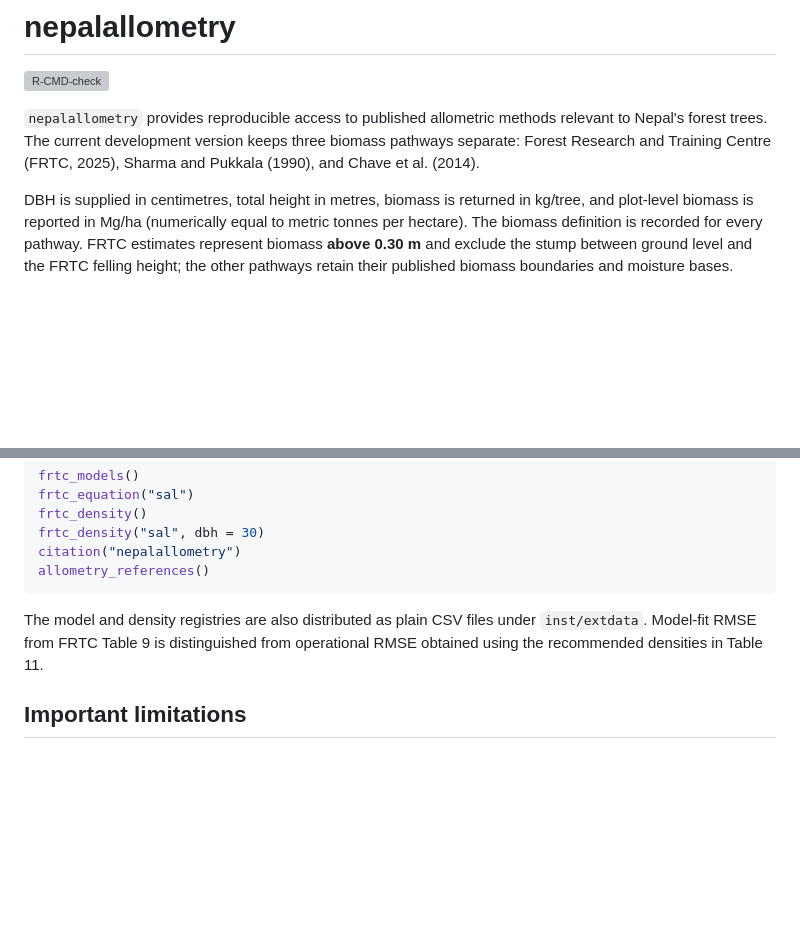
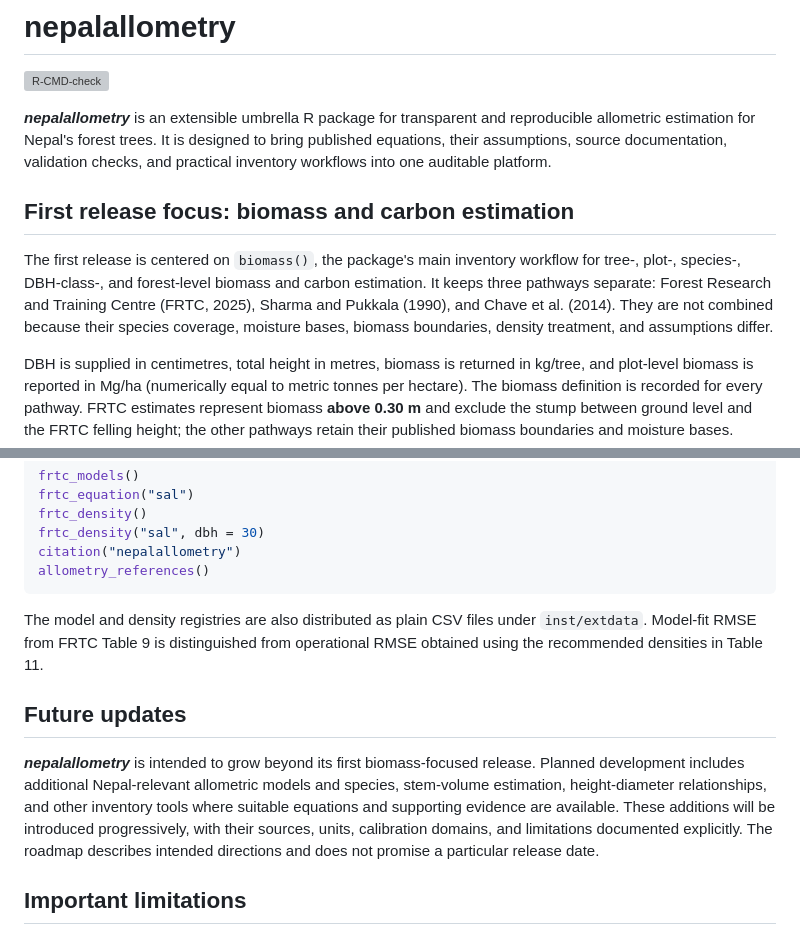
Before and after one commit to ayersant-sys/nepalallometry, a Markdown page: README.md, 2 parts joined by grey strips. Rendered like a GitHub page; blank space fills up the shorter version; grey boxes are pictures that could not be loaded.

Commit message:
Present nepalallometry as an umbrella package

```diff
--- a/README.md
+++ b/README.md
@@ -4,10 +4,19 @@
 [![R-CMD-check](https://github.com/ayersant-sys/nepalallometry/actions/workflows/r.yml/badge.svg)](https://github.com/ayersant-sys/nepalallometry/actions/workflows/r.yml)
 <!-- badges: end -->
 
-`nepalallometry` provides reproducible access to published allometric methods
-relevant to Nepal's forest trees. The current development version keeps three
-biomass pathways separate: Forest Research and Training Centre (FRTC, 2025),
-Sharma and Pukkala (1990), and Chave et al. (2014).
+***nepalallometry*** is an extensible umbrella R package for transparent and
+reproducible allometric estimation for Nepal's forest trees. It is designed to
+bring published equations, their assumptions, source documentation, validation
+checks, and practical inventory workflows into one auditable platform.
+
+## First release focus: biomass and carbon estimation
+
+The first release is centered on `biomass()`, the package's main inventory
+workflow for tree-, plot-, species-, DBH-class-, and forest-level biomass and
+carbon estimation. It keeps three pathways separate: Forest Research and
+Training Centre (FRTC, 2025), Sharma and Pukkala (1990), and Chave et al. (2014).
+They are not combined because their species coverage, moisture bases, biomass
+boundaries, density treatment, and assumptions differ.
 
 DBH is supplied in centimetres, total height in metres, biomass is returned in
 kg/tree, and plot-level biomass is reported in Mg/ha (numerically equal to
@@ -282,6 +291,16 @@ The model and density registries are also distributed as plain CSV files under
 `inst/extdata`. Model-fit RMSE from FRTC Table 9 is distinguished from
 operational RMSE obtained using the recommended densities in Table 11.
 
+## Future updates
+
+***nepalallometry*** is intended to grow beyond its first biomass-focused
+release. Planned development includes additional Nepal-relevant allometric
+models and species, stem-volume estimation, height-diameter relationships, and
+other inventory tools where suitable equations and supporting evidence are
+available. These additions will be introduced progressively, with their sources,
+units, calibration domains, and limitations documented explicitly. The roadmap
+describes intended directions and does not promise a particular release date.
+
 ## Important limitations
 
 - Models are available only for the seven listed species.
```
